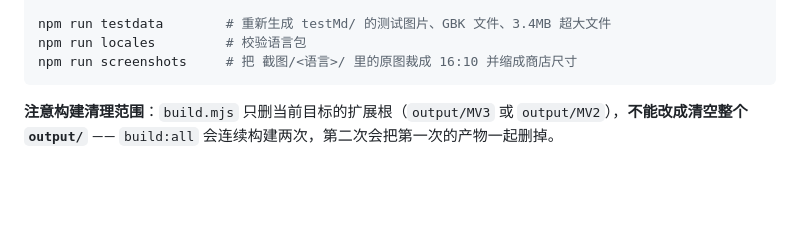
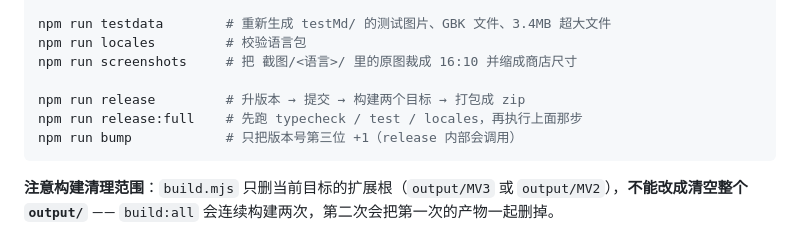
Before and after one commit to One-Txc/browser-extension-markdown-reader, a Markdown page: README.md, the part around the change. Drawn GitHub-style; blank space fills up the shorter version.

Commit message:
docs(readme): 添加发布相关npm脚本的使用说明
- 补充 npm run release 命令说明，用于升版本、提交、构建并打包zip
- 补充 npm run release:full 命令说明，含前置检查步骤
- 补充 npm run bump 命令说明，仅递增版本号第三位

````diff
--- a/README.md
+++ b/README.md
@@ -379,6 +379,10 @@ npm run check           # typecheck + test + build(chrome)，提交前跑这个
 npm run testdata        # 重新生成 testMd/ 的测试图片、GBK 文件、3.4MB 超大文件
 npm run locales         # 校验语言包
 npm run screenshots     # 把 截图/<语言>/ 里的原图裁成 16:10 并缩成商店尺寸
+
+npm run release         # 升版本 → 提交 → 构建两个目标 → 打包成 zip
+npm run release:full    # 先跑 typecheck / test / locales，再执行上面那步
+npm run bump            # 只把版本号第三位 +1（release 内部会调用）
 ```
 
 **注意构建清理范围**：`build.mjs` 只删当前目标的扩展根（`output/MV3` 或 `output/MV2`），**不能改成清空整个 `output/`** —— `build:all` 会连续构建两次，第二次会把第一次的产物一起删掉。
````
